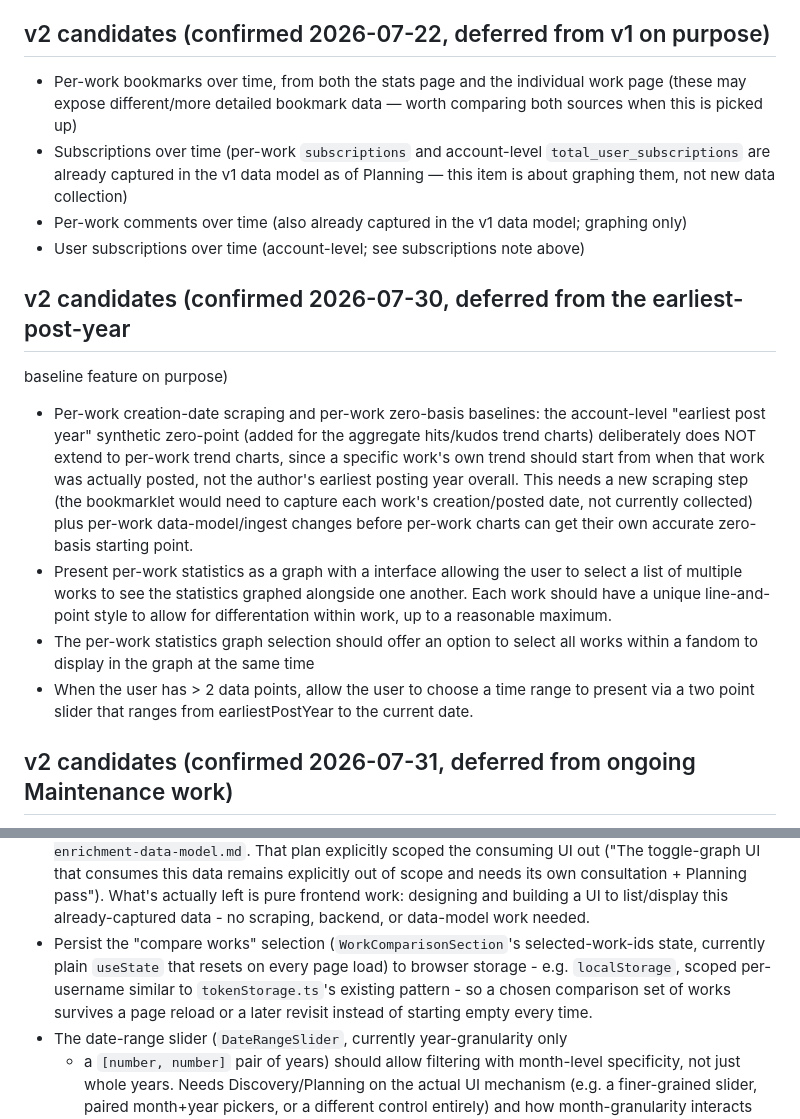
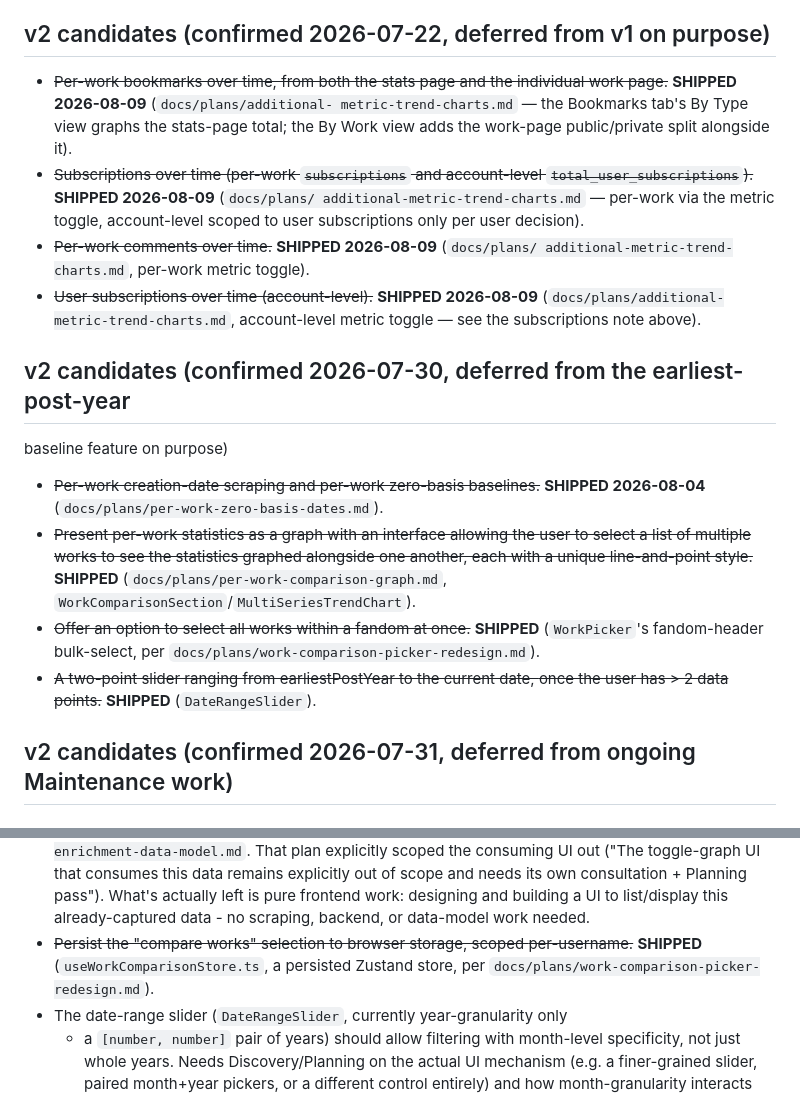
Before and after one commit to walwoodr/ao3-stats-plus, a Markdown page: ROADMAP.md, 2 parts joined by grey strips. GitHub-like rendering.

Commit message:
docs: mark shipped roadmap items resolved, retire a stale tech-debt nit
Nine ROADMAP.md v2-candidate entries across three dated batches (per-work
bookmarks/subscriptions/comments, account-level user subscriptions,
per-work zero-basis dates, the comparison graph itself, fandom
select-all, the date-range slider, and the persisted selection) had
already shipped across several earlier cycles but were never struck
through - backlog was overstating what's actually still open. Also
replaced the "legend wording is awkward for hollow shapes" nit with a
direct instruction to remove the worded description from the legend
entirely, per user request, rather than continuing to track a phrasing
fix that's been superseded by removal.

Authored-By: Mixed (see body)
- Human: TECH_DEBT.md's legend-description entry (replacement text)
- AI: ROADMAP.md (all shipped-item strikethroughs)

Co-Authored-By: Claude Sonnet 5 <noreply@anthropic.com>

```diff
--- a/ROADMAP.md
+++ b/ROADMAP.md
@@ -15,37 +15,36 @@ feature scope, agreed as out of scope for v1 on purpose.
 
 ## v2 candidates (confirmed 2026-07-22, deferred from v1 on purpose)
 
-- Per-work bookmarks over time, from both the stats page and the individual
-  work page (these may expose different/more detailed bookmark data — worth
-  comparing both sources when this is picked up)
-- Subscriptions over time (per-work `subscriptions` and account-level
-  `total_user_subscriptions` are already captured in the v1 data model as of
-  Planning — this item is about graphing them, not new data collection)
-- Per-work comments over time (also already captured in the v1 data model;
-  graphing only)
-- User subscriptions over time (account-level; see subscriptions note above)
+- ~~Per-work bookmarks over time, from both the stats page and the
+  individual work page.~~ **SHIPPED 2026-08-09** (`docs/plans/additional-
+  metric-trend-charts.md` — the Bookmarks tab's By Type view graphs the
+  stats-page total; the By Work view adds the work-page public/private
+  split alongside it).
+- ~~Subscriptions over time (per-work `subscriptions` and account-level
+  `total_user_subscriptions`).~~ **SHIPPED 2026-08-09** (`docs/plans/
+  additional-metric-trend-charts.md` — per-work via the metric toggle,
+  account-level scoped to user subscriptions only per user decision).
+- ~~Per-work comments over time.~~ **SHIPPED 2026-08-09** (`docs/plans/
+  additional-metric-trend-charts.md`, per-work metric toggle).
+- ~~User subscriptions over time (account-level).~~ **SHIPPED 2026-08-09**
+  (`docs/plans/additional-metric-trend-charts.md`, account-level metric
+  toggle — see the subscriptions note above).
 
 ## v2 candidates (confirmed 2026-07-30, deferred from the earliest-post-year
 baseline feature on purpose)
 
-- Per-work creation-date scraping and per-work zero-basis baselines: the
-  account-level "earliest post year" synthetic zero-point (added for the
-  aggregate hits/kudos trend charts) deliberately does NOT extend to
-  per-work trend charts, since a specific work's own trend should start
-  from when that work was actually posted, not the author's earliest
-  posting year overall. This needs a new scraping step (the bookmarklet
-  would need to capture each work's creation/posted date, not currently
-  collected) plus per-work data-model/ingest changes before per-work charts
-  can get their own accurate zero-basis starting point.
-- Present per-work statistics as a graph with a interface allowing the user
-  to select a list of multiple works to see the statistics graphed alongside
-  one another. Each work should have a unique line-and-point style to allow
-  for differentation within work, up to a reasonable maximum.
-- The per-work statistics graph selection should offer an option to select
-  all works within a fandom to display in the graph at the same time
-- When the user has > 2 data points, allow the user to choose a time range
-  to present via a two point slider that ranges from earliestPostYear to the
-  current date.
+- ~~Per-work creation-date scraping and per-work zero-basis baselines.~~
+  **SHIPPED 2026-08-04** (`docs/plans/per-work-zero-basis-dates.md`).
+- ~~Present per-work statistics as a graph with an interface allowing the
+  user to select a list of multiple works to see the statistics graphed
+  alongside one another, each with a unique line-and-point style.~~
+  **SHIPPED** (`docs/plans/per-work-comparison-graph.md`,
+  `WorkComparisonSection`/`MultiSeriesTrendChart`).
+- ~~Offer an option to select all works within a fandom at once.~~
+  **SHIPPED** (`WorkPicker`'s fandom-header bulk-select, per
+  `docs/plans/work-comparison-picker-redesign.md`).
+- ~~A two-point slider ranging from earliestPostYear to the current date,
+  once the user has > 2 data points.~~ **SHIPPED** (`DateRangeSlider`).
 
 ## v2 candidates (confirmed 2026-07-31, deferred from ongoing Maintenance work)
 
@@ -158,12 +157,9 @@ baseline feature on purpose)
   consultation + Planning pass"). What's actually left is pure frontend
   work: designing and building a UI to list/display this already-captured
   data - no scraping, backend, or data-model work needed.
-- Persist the "compare works" selection (`WorkComparisonSection`'s
-  selected-work-ids state, currently plain `useState` that resets on every
-  page load) to browser storage - e.g. `localStorage`, scoped per-username
-  similar to `tokenStorage.ts`'s existing pattern - so a chosen comparison
-  set of works survives a page reload or a later revisit instead of
-  starting empty every time.
+- ~~Persist the "compare works" selection to browser storage, scoped
+  per-username.~~ **SHIPPED** (`useWorkComparisonStore.ts`, a persisted
+  Zustand store, per `docs/plans/work-comparison-picker-redesign.md`).
 - The date-range slider (`DateRangeSlider`, currently year-granularity only
   - a `[number, number]` pair of years) should allow filtering with
   month-level specificity, not just whole years. Needs Discovery/Planning
```
Also changed, not shown: TECH_DEBT.md (+1 -9 lines).
